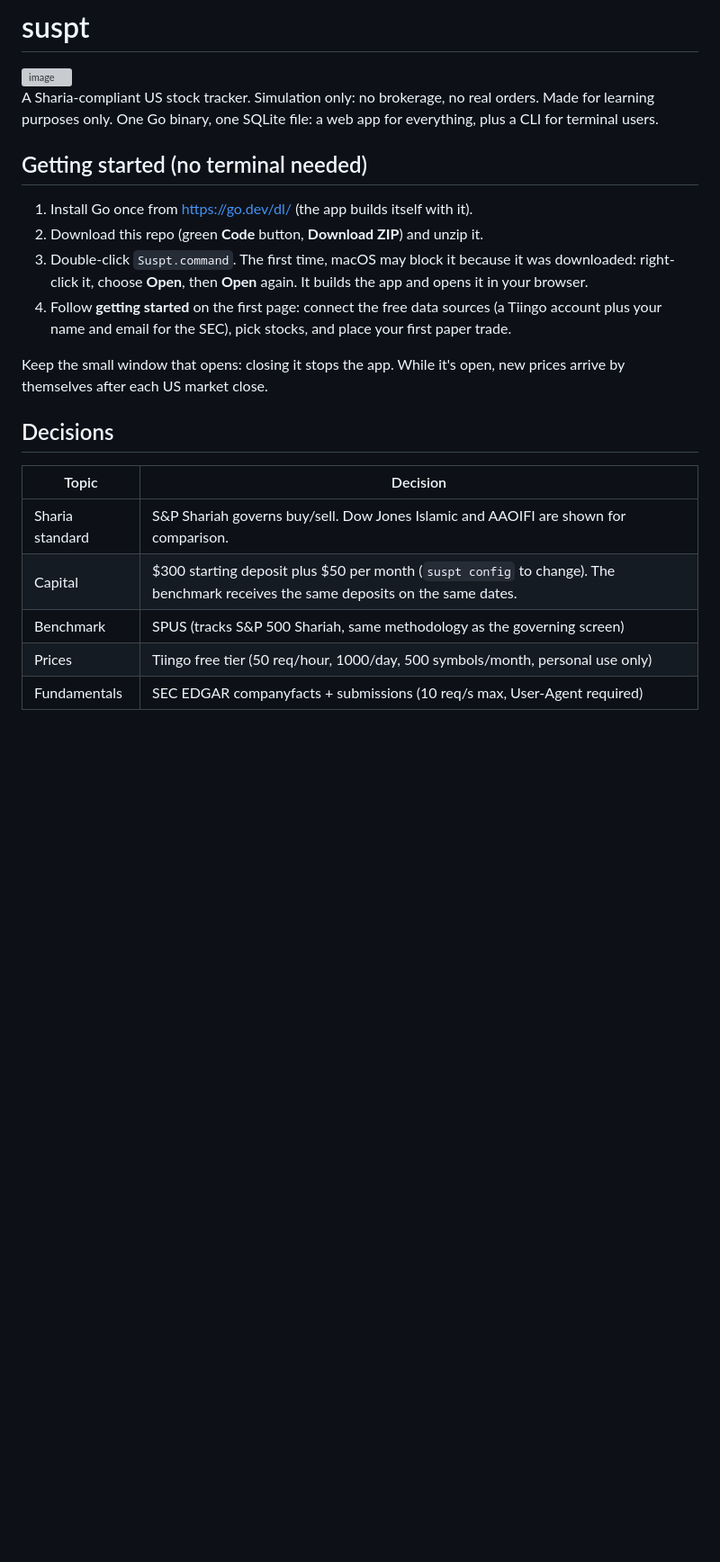
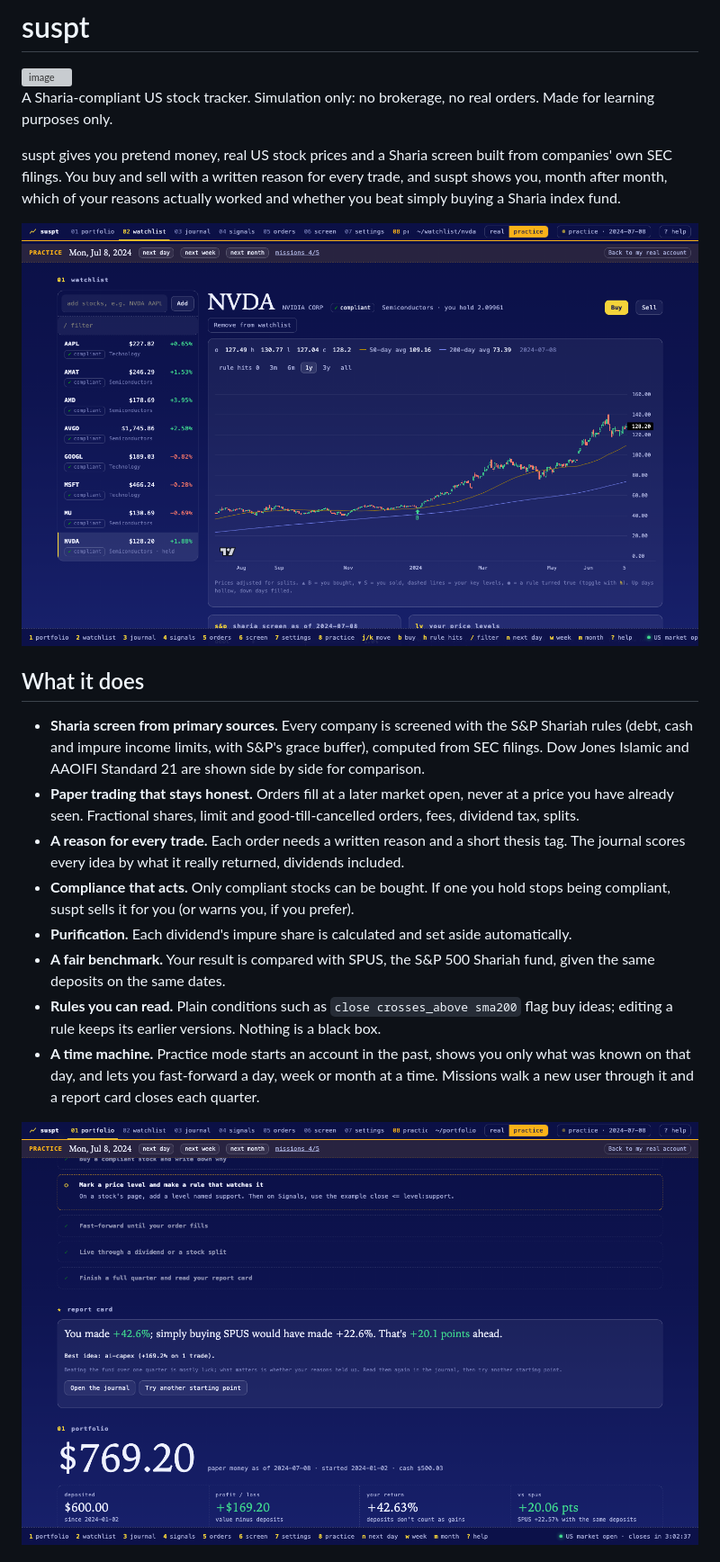
Before and after one commit to daffaromero/suspt, a Markdown page: README.md, the part around one of its changes. Shown at 90% size. Drawn GitHub-style; pictures changed too: docs/screenshots/practice-watchlist.png (added), docs/screenshots/report-card.png (added); blank space fills up the shorter version; grey boxes are pictures that could not be loaded.

```diff
--- a/README.md
+++ b/README.md
@@ -2,24 +2,21 @@
 <img width="3024" height="638" alt="image" src="https://github.com/user-attachments/assets/c456a81f-116e-4204-90d1-5c20085110d0" />
 
 A Sharia-compliant US stock tracker. Simulation only: no brokerage, no real orders. Made for learning purposes only.
-One Go binary, one SQLite file: a web app for everything, plus a CLI for terminal users.
 
-## Getting started (no terminal needed)
+suspt gives you pretend money, real US stock prices and a Sharia screen built from companies' own SEC filings. You buy and sell with a written reason for every trade, and suspt shows you, month after month, which of your reasons actually worked and whether you beat simply buying a Sharia index fund.
 
-1. Install Go once from https://go.dev/dl/ (the app builds itself with it).
-2. Download this repo (green **Code** button, **Download ZIP**) and unzip it.
-3. Double-click `Suspt.command`. The first time, macOS may block it because it was downloaded: right-click it, choose **Open**, then **Open** again. It builds the app and opens it in your browser.
-4. Follow **getting started** on the first page: connect the free data sources (a Tiingo account plus your name and email for the SEC), pick stocks, and place your first paper trade.
+![The watchlist in practice mode: NVIDIA in January 2024, with the order that just filled](docs/screenshots/practice-watchlist.png)
 
-Keep the small window that opens: closing it stops the app. While it's open, new prices arrive by themselves after each US market close.
+## What it does
 
-## Decisions
+- **Sharia screen from primary sources.** Every company is screened with the S&P Shariah rules (debt, cash and impure income limits, with S&P's grace buffer), computed from SEC filings. Dow Jones Islamic and AAOIFI Standard 21 are shown side by side for comparison.
+- **Paper trading that stays honest.** Orders fill at a later market open, never at a price you have already seen. Fractional shares, limit and good-till-cancelled orders, fees, dividend tax, splits.
+- **A reason for every trade.** Each order needs a written reason and a short thesis tag. The journal scores every idea by what it really returned, dividends included.
+- **Compliance that acts.** Only compliant stocks can be bought. If one you hold stops being compliant, suspt sells it for you (or warns you, if you prefer).
+- **Purification.** Each dividend's impure share is calculated and set aside automatically.
+- **A fair benchmark.** Your result is compared with SPUS, the S&P 500 Shariah fund, given the same deposits on the same dates.
+- **Rules you can read.** Plain conditions such as `close crosses_above sma200` flag buy ideas; editing a rule keeps its earlier versions. Nothing is a black box.
+- **A time machine.** Practice mode starts an account in the past, shows you only what was known on that day, and lets you fast-forward a day, week or month at a time. Missions walk a new user through it and a report card closes each quarter.
 
-| Topic | Decision |
-|---|---|
-| Sharia standard | S&P Shariah governs buy/sell. Dow Jones Islamic and AAOIFI are shown for comparison. |
-| Capital | $300 starting deposit plus $50 per month (`suspt config` to change). The benchmark receives the same deposits on the same dates. |
-| Benchmark | SPUS (tracks S&P 500 Shariah, same methodology as the governing screen) |
-| Prices | Tiingo free tier (50 req/hour, 1000/day, 500 symbols/month, personal use only) |
-| Fundamentals | SEC EDGAR companyfacts + submissions (10 req/s max, User-Agent required) |
+![Report card after a practice quarter](docs/screenshots/report-card.png)
 
```
Also changed, not shown: other parts of README.md (+84 -80 lines), docs/screenshots/practice-start.png (added), docs/screenshots/sharia-screen.png (added), 2 other files.
